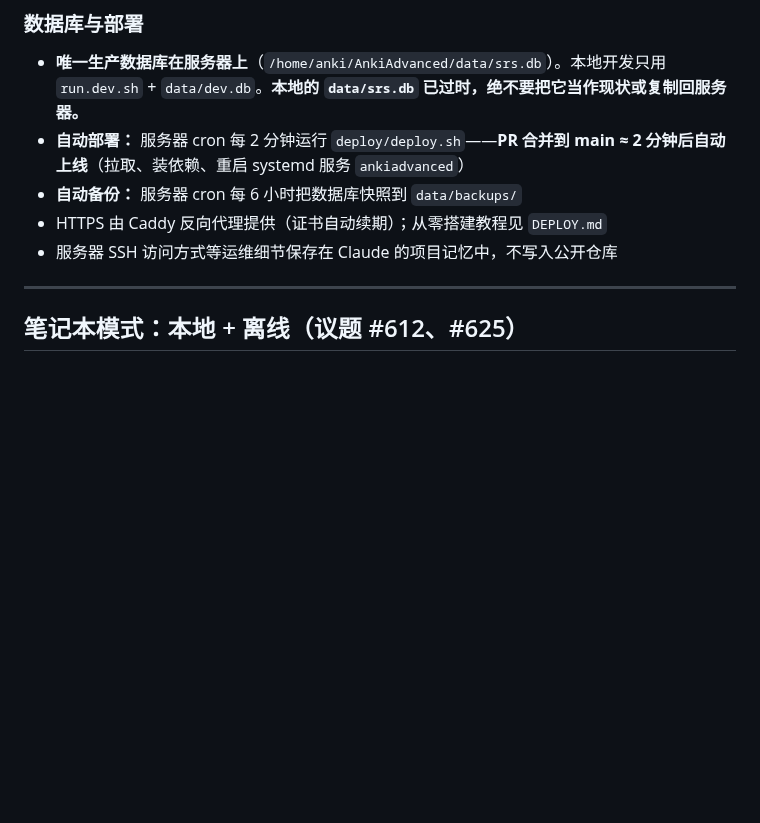
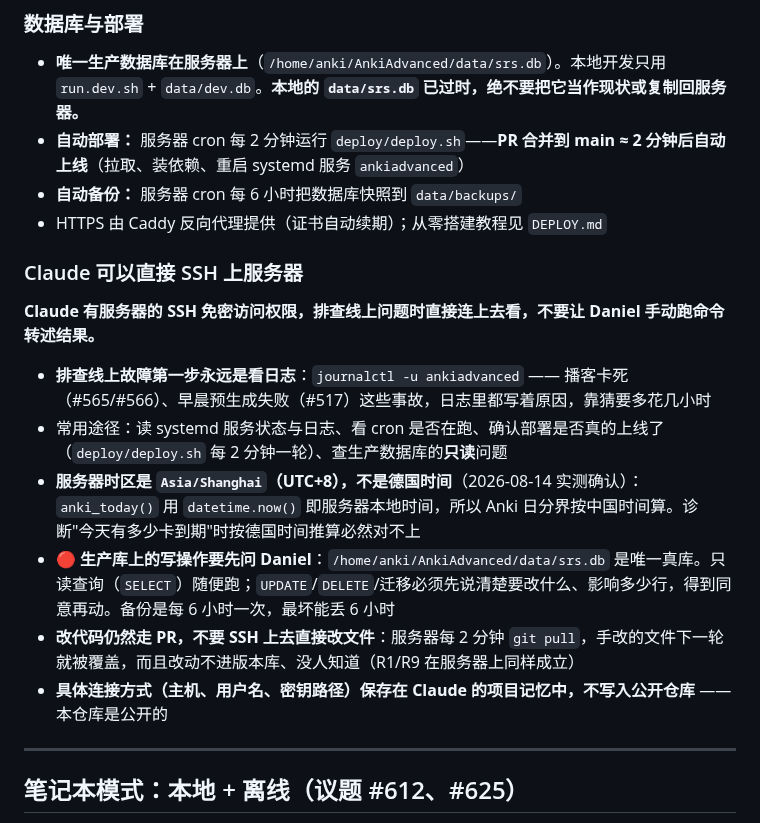
Before and after one commit to daniel4828/AnkiAdvanced, a Markdown page: CLAUDE.md, the part around the change. Drawn GitHub-style; blank space fills up the shorter version.

Commit message:
docs: 记录 Claude 可 SSH 访问服务器及排查约束（#730）
生产环境章节新增「Claude 可以直接 SSH 上服务器」小节：

- 排查线上问题直接连服务器看 journalctl，不必让 Daniel 转述命令输出
  （#565/#566 播客卡死、#517 预生成失败都是日志里直接写着原因）
- 生产库写操作必须先问 Daniel；只读查询随意
- 改代码仍走 PR——服务器每 2 分钟 git pull，手改文件下一轮即被覆盖
- 服务器时区是 Asia/Shanghai（UTC+8）不是德国时间，2026-08-14 实测确认；
  anki_today() 按服务器本地时间算日分界，按德国时间推算必然对不上
- 具体连接方式（主机/用户/密钥）仍只存在项目记忆里——本仓库是公开的

Co-Authored-By: Claude Opus 5 <noreply@anthropic.com>

```diff
--- a/CLAUDE.md
+++ b/CLAUDE.md
@@ -247,7 +247,17 @@
 - **自动部署：** 服务器 cron 每 2 分钟运行 `deploy/deploy.sh`——**PR 合并到 main ≈ 2 分钟后自动上线**（拉取、装依赖、重启 systemd 服务 `ankiadvanced`）
 - **自动备份：** 服务器 cron 每 6 小时把数据库快照到 `data/backups/`
 - HTTPS 由 Caddy 反向代理提供（证书自动续期）；从零搭建教程见 `DEPLOY.md`
-- 服务器 SSH 访问方式等运维细节保存在 Claude 的项目记忆中，不写入公开仓库
+
+### Claude 可以直接 SSH 上服务器
+
+**Claude 有服务器的 SSH 免密访问权限，排查线上问题时直接连上去看，不要让 Daniel 手动跑命令转述结果。**
+
+- **排查线上故障第一步永远是看日志**：`journalctl -u ankiadvanced` —— 播客卡死（#565/#566）、早晨预生成失败（#517）这些事故，日志里都写着原因，靠猜要多花几小时
+- 常用途径：读 systemd 服务状态与日志、看 cron 是否在跑、确认部署是否真的上线了（`deploy/deploy.sh` 每 2 分钟一轮）、查生产数据库的**只读**问题
+- **服务器时区是 `Asia/Shanghai`（UTC+8），不是德国时间**（2026-08-14 实测确认）：`anki_today()` 用 `datetime.now()` 即服务器本地时间，所以 Anki 日分界按中国时间算。诊断"今天有多少卡到期"时按德国时间推算必然对不上
+- 🔴 **生产库上的写操作要先问 Daniel**：`/home/anki/AnkiAdvanced/data/srs.db` 是唯一真库。只读查询（`SELECT`）随便跑；`UPDATE`/`DELETE`/迁移必须先说清楚要改什么、影响多少行，得到同意再动。备份是每 6 小时一次，最坏能丢 6 小时
+- **改代码仍然走 PR，不要 SSH 上去直接改文件**：服务器每 2 分钟 `git pull`，手改的文件下一轮就被覆盖，而且改动不进版本库、没人知道（R1/R9 在服务器上同样成立）
+- **具体连接方式（主机、用户名、密钥路径）保存在 Claude 的项目记忆中，不写入公开仓库** —— 本仓库是公开的
 
 ---
 
```
